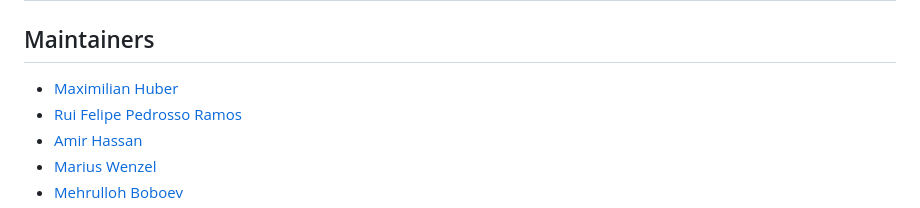
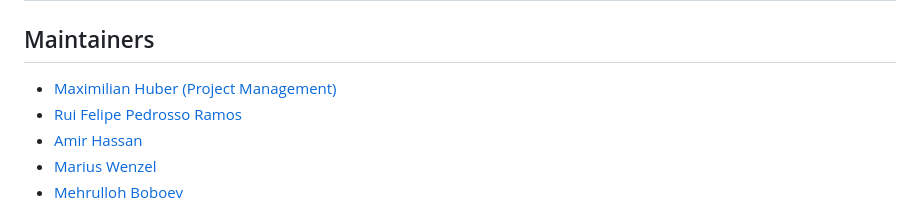
Before and after one commit to Maxiboy441/PixelPrime, a Markdown page: Documentation/README.md, the part around the change. GitHub-like rendering.

```diff
--- a/Documentation/README.md
+++ b/Documentation/README.md
@@ -2,7 +2,7 @@
 
 ## Maintainers
 
-- [Maximilian Huber](https://github.com/maxiboy441)
+- [Maximilian Huber (Project Management)](https://github.com/maxiboy441)
 - [Rui Felipe Pedrosso Ramos](https://github.com/feliperamoss)
 - [Amir Hassan](https://github.com/AmirHassanMojahed)
 - [Marius Wenzel](https://github.com/Mariuswenzelits)
```
